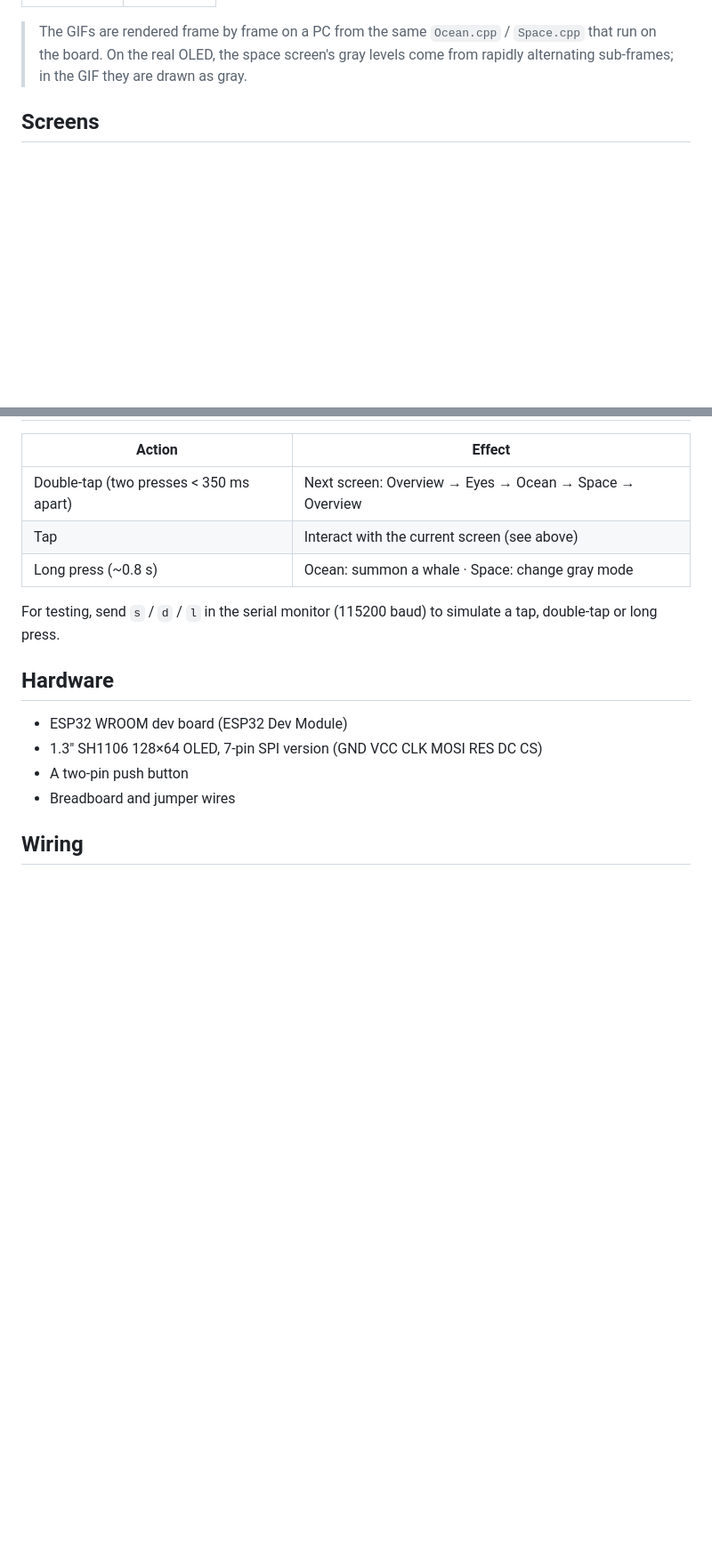
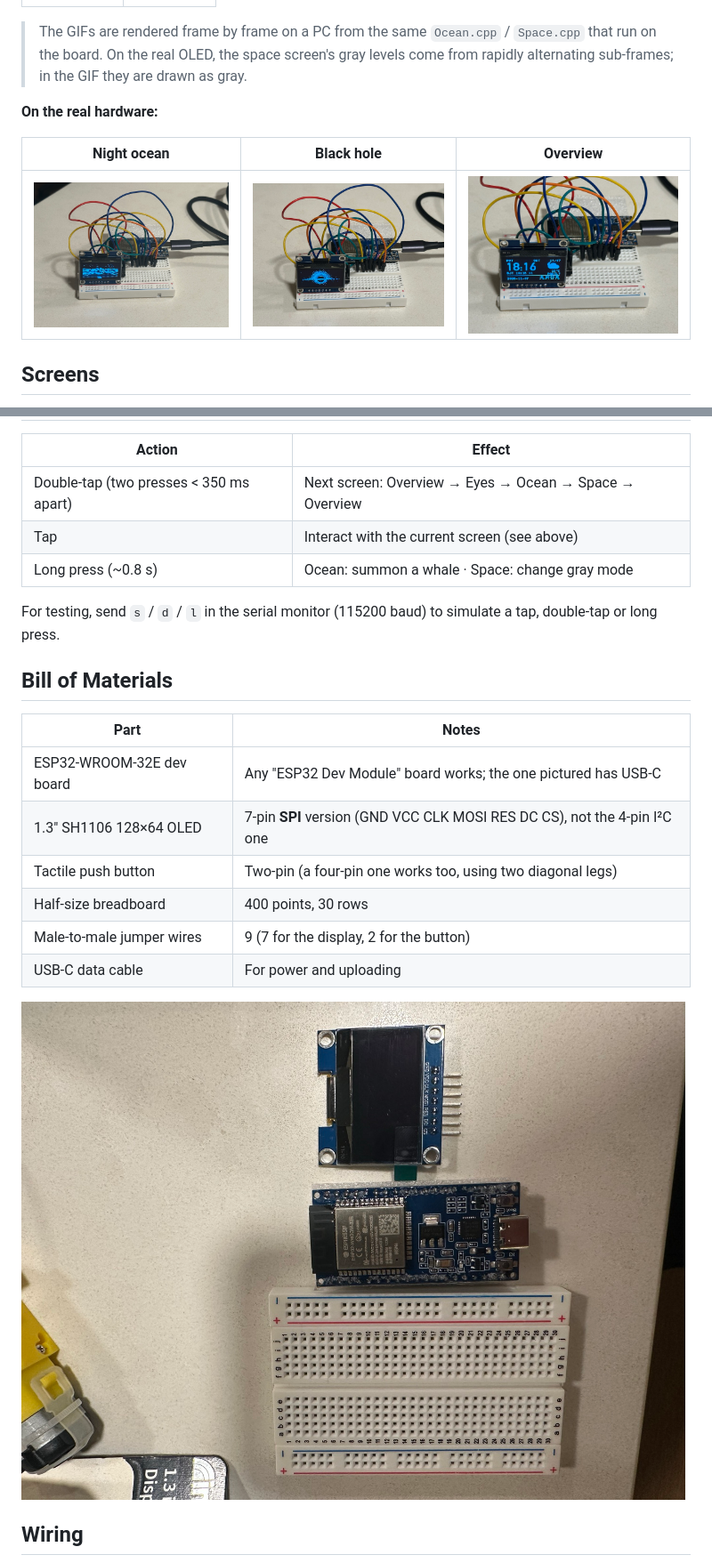
Before and after one commit to Jinghao-X/DeskPet-ESP32, a Markdown page: README.md, 2 parts joined by grey strips. Shown at 89% size. GitHub-like rendering; pictures changed too: docs/parts.jpg (added), docs/photo-blackhole.jpg (added), docs/photo-ocean.jpg (added); blank space fills up the shorter version.

Commit message:
Add button wiring, bill of materials and hardware photos
Co-Authored-By: Claude Opus 5.5 <noreply@anthropic.com>

```diff
--- a/README.md
+++ b/README.md
@@ -14,6 +14,12 @@
 | ![ocean](docs/ocean.gif) | ![space](docs/space.gif) |
 
 > The GIFs are rendered frame by frame on a PC from the same `Ocean.cpp` / `Space.cpp` that run on the board. On the real OLED, the space screen's gray levels come from rapidly alternating sub-frames; in the GIF they are drawn as gray.
+
+**On the real hardware:**
+
+| Night ocean | Black hole | Overview |
+|---|---|---|
+| ![ocean on the OLED](docs/photo-ocean.jpg) | ![black hole on the OLED](docs/photo-blackhole.jpg) | ![overview on the OLED](docs/photo-overview.jpg) |
 
 ## Screens
 
@@ -37,12 +43,18 @@
 
 For testing, send `s` / `d` / `l` in the serial monitor (115200 baud) to simulate a tap, double-tap or long press.
 
-## Hardware
+## Bill of Materials
 
-- ESP32 WROOM dev board (ESP32 Dev Module)
-- 1.3" SH1106 128×64 OLED, 7-pin SPI version (GND VCC CLK MOSI RES DC CS)
-- A two-pin push button
-- Breadboard and jumper wires
+| Part | Notes |
+|---|---|
+| ESP32-WROOM-32E dev board | Any "ESP32 Dev Module" board works; the one pictured has USB-C |
+| 1.3" SH1106 128×64 OLED | 7-pin **SPI** version (GND VCC CLK MOSI RES DC CS), not the 4-pin I²C one |
+| Tactile push button | Two-pin (a four-pin one works too, using two diagonal legs) |
+| Half-size breadboard | 400 points, 30 rows |
+| Male-to-male jumper wires | 9 (7 for the display, 2 for the button) |
+| USB-C data cable | For power and uploading |
+
+![parts](docs/parts.jpg)
 
 ## Wiring
 
```
Also changed, not shown: other parts of README.md (+9 -2 lines), docs/wiring.png (deleted), 1 other file.
